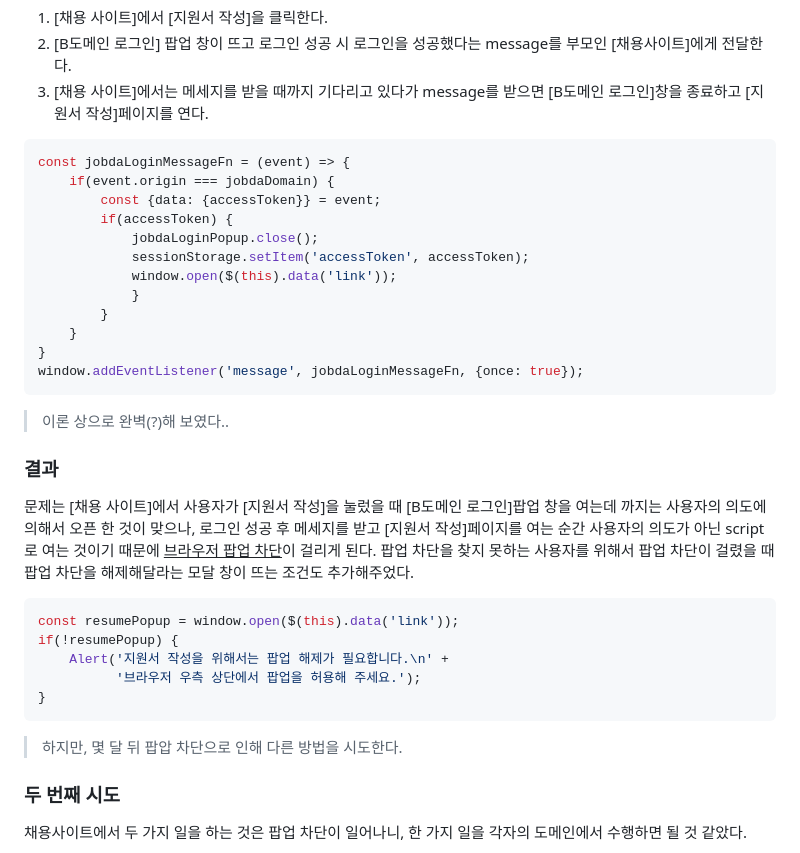
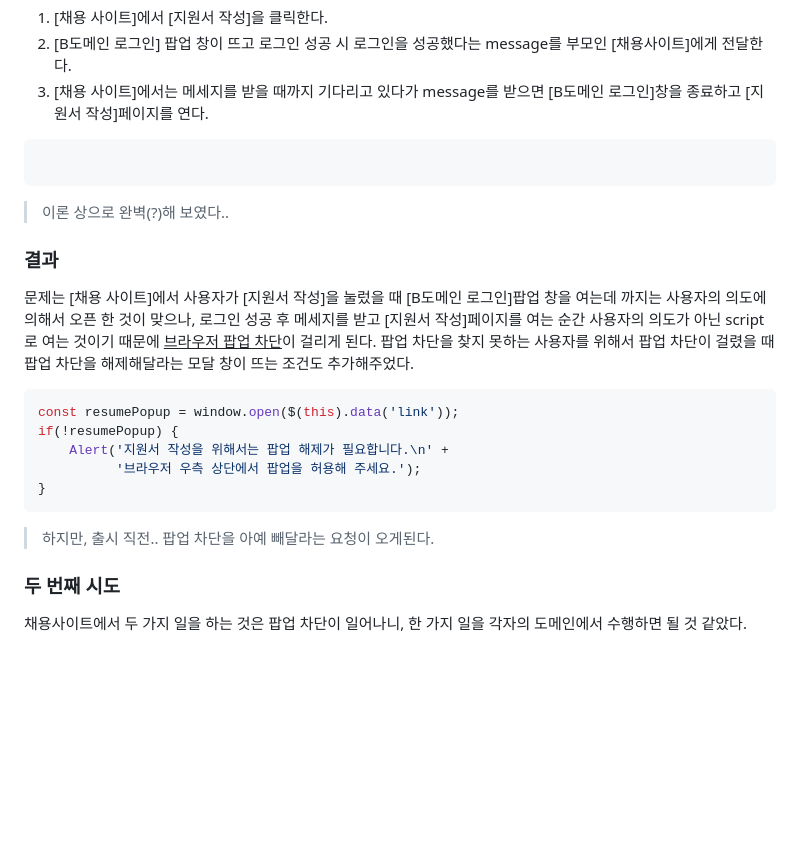
Before and after one commit to joker77z/joker77z.github.io, a Markdown page: contents/TrobuleShooting/interlock_use_message.md, the part around the change printed below. GitHub-like rendering; blank space fills up the shorter version.

````diff
--- a/contents/TrobuleShooting/interlock_use_message.md
+++ b/contents/TrobuleShooting/interlock_use_message.md
@@ -48,21 +47,12 @@ thumbnail: '../images/image-20230101171834438.png'
 3. [채용 사이트]에서는 메세지를 받을 때까지 기다리고 있다가 message를 받으면 [B도메인 로그인]창을 종료하고 [지원서 작성]페이지를 연다.
 
 ```js
-const jobdaLoginMessageFn = (event) => {
-    if(event.origin === jobdaDomain) {
-        const {data: {accessToken}} = event;
-        if(accessToken) {
-            jobdaLoginPopup.close();
-            sessionStorage.setItem('accessToken', accessToken);
-            window.open($(this).data('link'));
-            }
-        }
-    }
-}
-window.addEventListener('message', jobdaLoginMessageFn, {once: true});
+
 ```
 
 > 이론 상으로 완벽(?)해 보였다..
+
+
 
 ### 결과
 
@@ -76,7 +66,7 @@ if(!resumePopup) {
 }
 ```
 
->  하지만, 몇 달 뒤 팝압 차단으로 인해 다른 방법을 시도한다.
+>  하지만, 출시 직전.. 팝업 차단을 아예 빼달라는 요청이 오게된다.
 
 
 
````
Also changed, not shown: other parts of contents/TrobuleShooting/interlock_use_message.md (+54 -11 lines).
